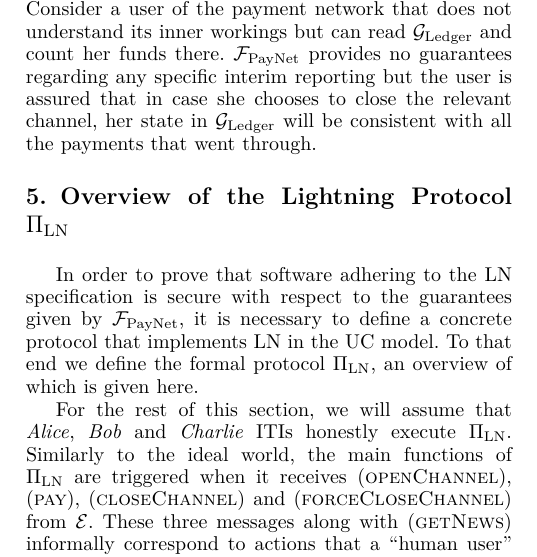
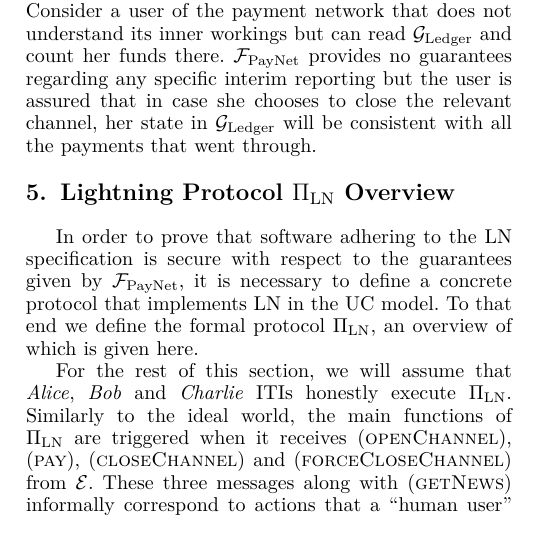
Before and after one commit to OrfeasLitos/PaymentChannels, a LaTeX paper (src/paymentChannels.tex, which reads src/protdescr.tex): part of one column of page 7 of 48, cut so that both start at the same text. Compiled offline with pdfLaTeX; a missing font is replaced by an installed copy or a similar font; a LaTeX package or settings file that is missing is left out.

Commit message:
Shorten section title

```diff
--- a/src/protdescr.tex
+++ b/src/protdescr.tex
@@ -1,4 +1,4 @@
-\section{Overview of the Lightning Protocol $\Pi_{\mathrm{LN}}$}
+\section{Lightning Protocol $\Pi_{\mathrm{LN}}$ Overview}
 \label{sec:ov-lightning}
 
   In order to prove that software adhering to the LN specification is secure
```
